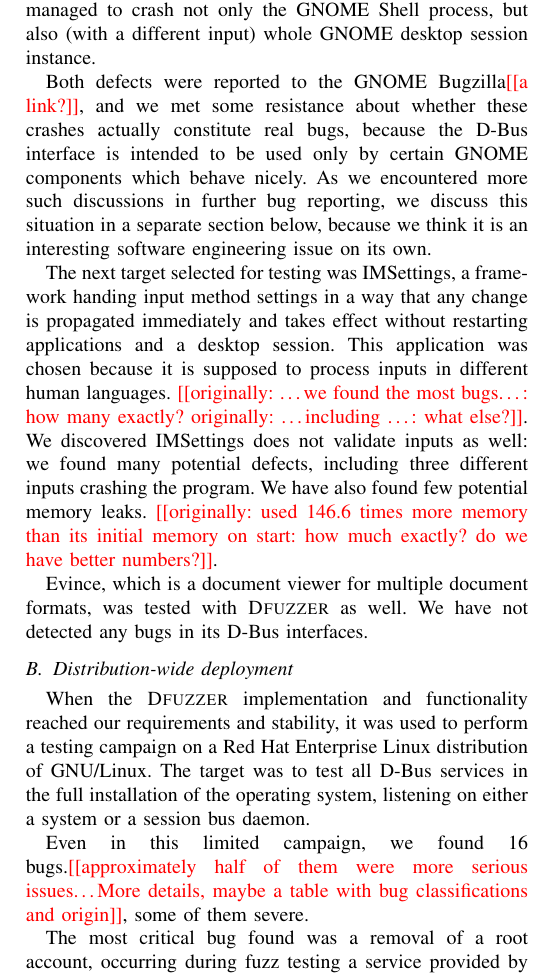
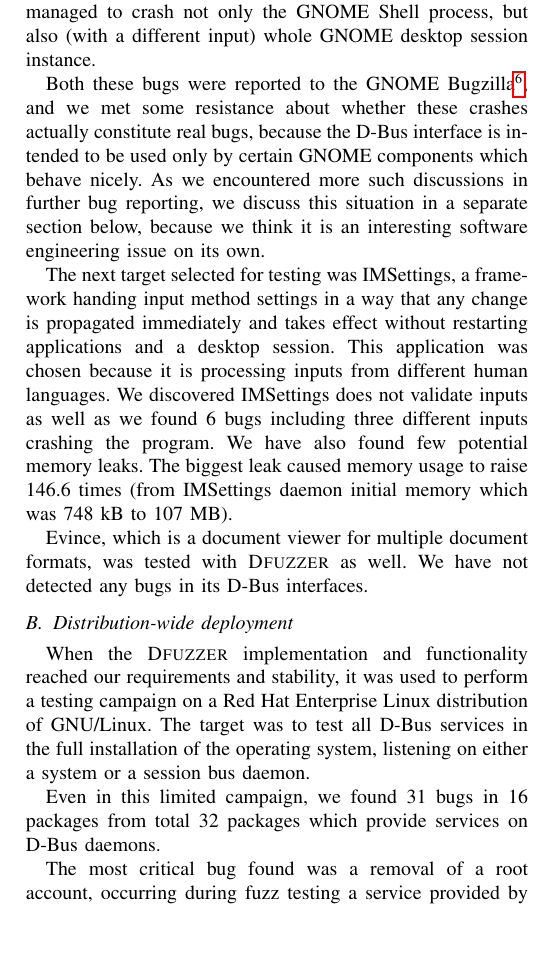
Before and after one commit to petr-muller/ICST2014, a LaTeX paper (dbusfuzz.tex): part of one column of page 6 of 7, cut so that both start at the same text, the shorter picture padded with empty space. Compiled offline with pdfLaTeX.

Commit message:
bugs counts

```diff
--- a/dbusfuzz.tex
+++ b/dbusfuzz.tex
@@ -911,7 +911,8 @@
 input data, and managed to crash not only the GNOME Shell process, but also
 (with a different input) whole GNOME desktop session instance.
 
-Both defects were reported to the GNOME Bugzilla\addtodo{a link?}, and we met
+Both these bugs were reported to the GNOME Bugzilla\footnote{
+\url{https://bugzilla.gnome.org/show_bug.cgi?id=699752}}, and we met
 some resistance about whether these crashes actually constitute real bugs, because
 the D-Bus interface is intended to be used only by certain GNOME components which behave
 nicely. As we encountered more such discussions in further bug reporting, we
@@ -921,14 +922,11 @@
 The next target selected for testing was IMSettings, a~framework handing input
 method settings in a way that any change is propagated immediately and takes
 effect without~restarting applications and~a~desktop session. This application
-was chosen because it is supposed to process inputs in different human
-languages.
-\addtodo{originally: \ldots we found the most bugs\ldots: how many exactly?
-originally: \ldots including \ldots: what else?}. We discovered IMSettings does
-not validate inputs as well: we found many potential defects, including three
-different inputs crashing the program. We have also found few potential memory
-leaks. \addtodo{originally: used 146.6 times more memory than its initial memory
-on start: how much exactly? do we have better numbers?}.
+was chosen because it is processing inputs from different human languages.
+We discovered IMSettings does not validate inputs as well as we found 6 bugs
+including three different inputs crashing the program. We have also found few
+potential memory leaks. The biggest leak caused memory usage to raise 146.6
+times (from IMSettings daemon initial memory which was 748 kB to 107 MB).
 
 Evince, which is a~document viewer for~multiple document formats, was tested
 with \textsc{Dfuzzer} as well. We have not detected any bugs in its D-Bus interfaces.
@@ -940,16 +938,14 @@
 the full installation of the operating system, listening on either a system or a
 session bus daemon.
 
-Even in this limited campaign, we found 16 bugs.\addtodo{approximately half of
-them were more serious issues\ldots More details, maybe a table with bug
-classifications and origin}, some of them severe.
+Even in this limited campaign, we found 31 bugs in 16 packages from total 32
+packages which provide services on D-Bus daemons.
 
-The most critical bug found
-was a removal of a root account, occurring during fuzz testing a service
-provided by the \emph{accountsservice} package. The fuzzer ran with sufficient
-privileges to do this, so although this is not a security issue, it
-is still serious enough as the D-Bus vector circumvents the protection the
-appropriate client tool for account management has for this special case.
+The most critical bug found was a removal of a root account, occurring during
+fuzz testing a service provided by the \emph{accountsservice} package. The fuzzer
+ran with sufficient privileges to do this, so although this is not a security
+issue, it is still serious enough as the D-Bus vector circumvents the protection
+the appropriate client tool for account management has for this special case.
 
 \FloatBarrier
 \begin{table}[!h]
```
Also changed, not shown: dbusfuzz.tex (27 more changed lines).
